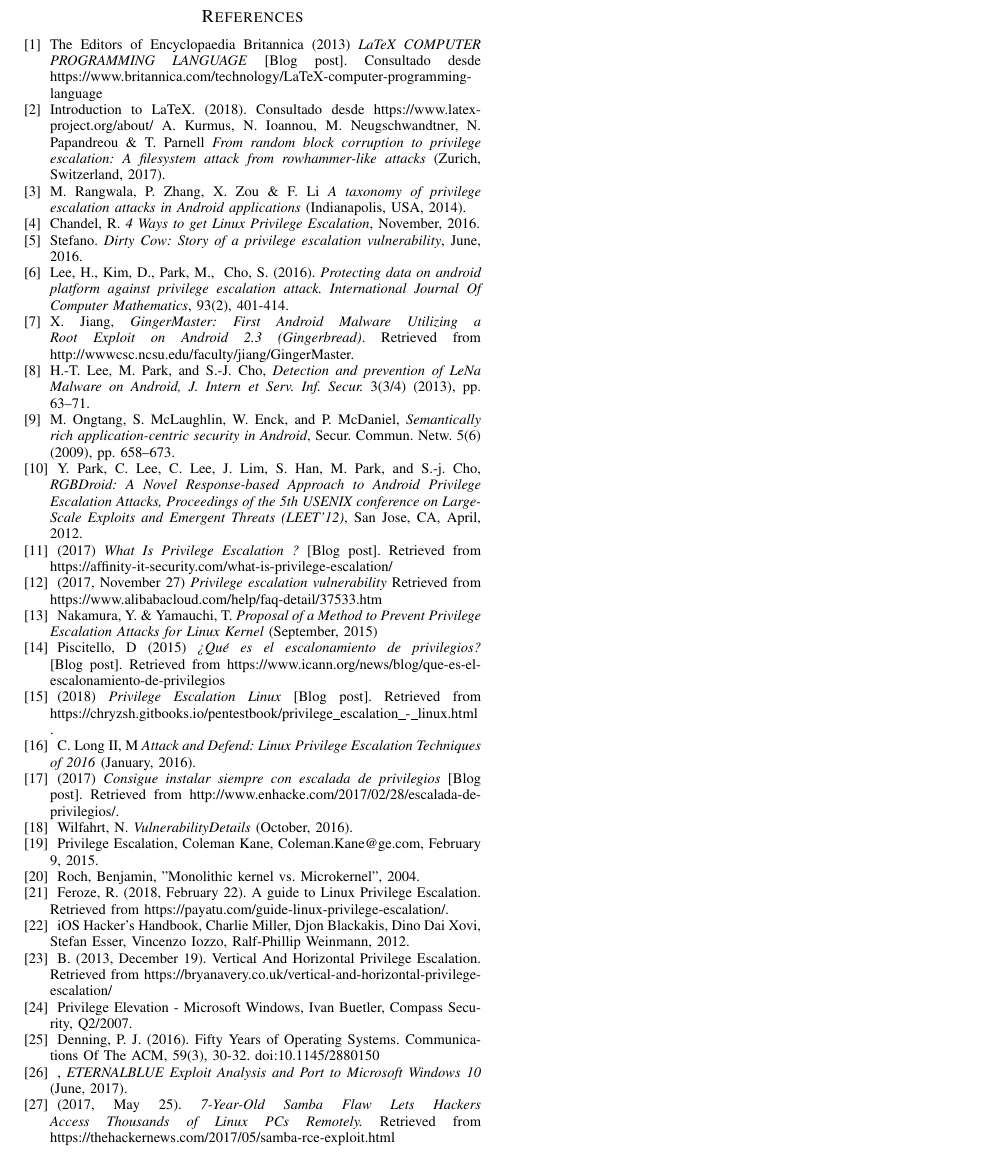
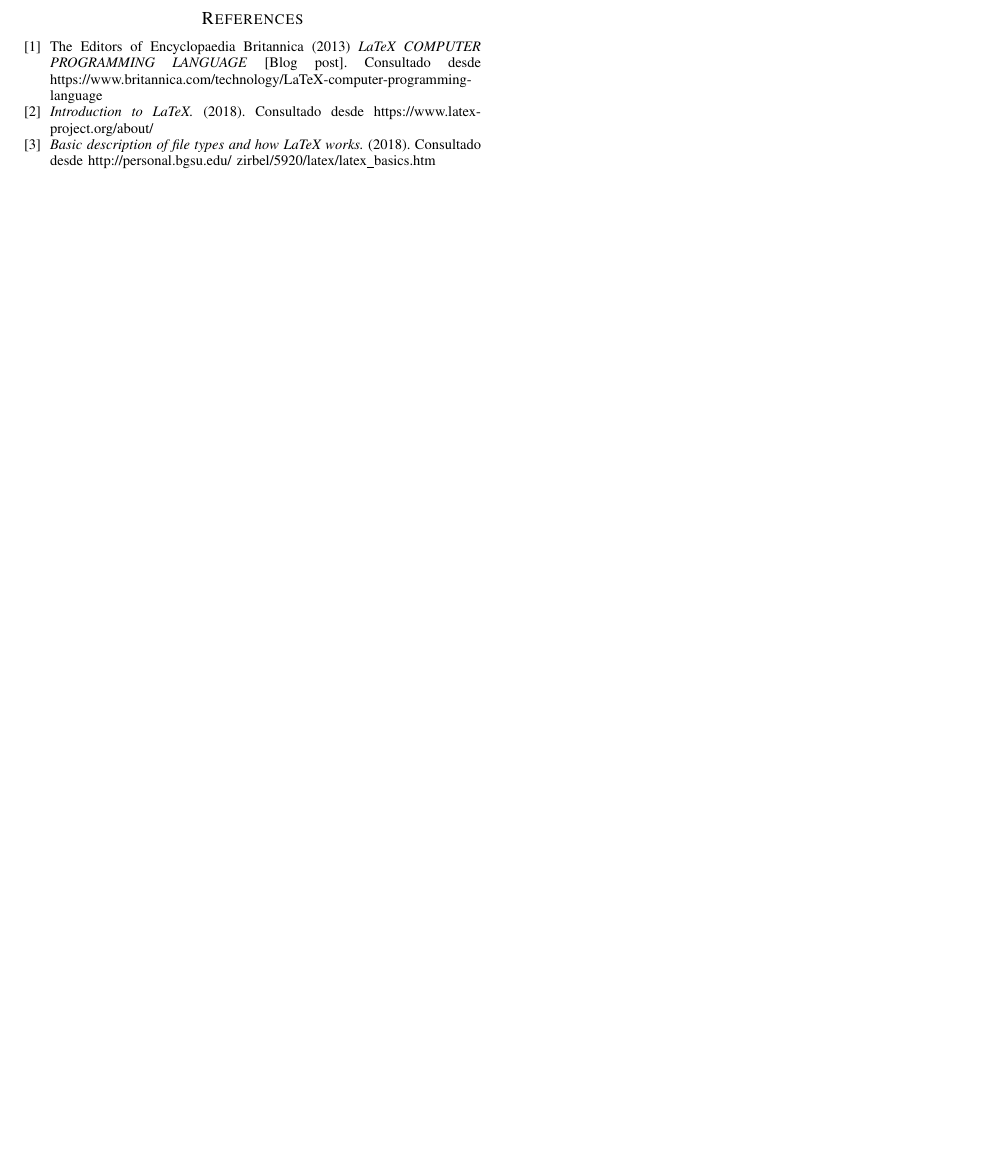
Before and after one commit to Introduccion-a-la-Investigacion/Latex-Research---Tarea-1, a LaTeX problem sheet (Tarea1-KathyBrenes-BarnumCastillo.tex): part of page 3 of 3, cut so that both start at the same text, the shorter picture padded with empty space. Compiled offline with pdfLaTeX; a missing font is replaced by an installed copy or a similar font; a LaTeX package or settings file that is missing is left out.

Commit message:
History section ready.

```diff
--- a/Tarea1-KathyBrenes-BarnumCastillo.tex
+++ b/Tarea1-KathyBrenes-BarnumCastillo.tex
@@ -152,48 +153,12 @@ Text here.
 \subsection{Subsection 1}
 Text here.
 
+
 \begin{thebibliography}{1}
 \bibitem{[1]}The Editors of Encyclopaedia Britannica  (2013) \emph{LaTeX COMPUTER PROGRAMMING LANGUAGE} [Blog post]. Consultado desde https://www.britannica.com/technology/LaTeX-computer-programming-language
-\bibitem{introductionLatex} Introduction to LaTeX. (2018). Consultado desde https://www.latex-project.org/about/
-A. Kurmus, N. Ioannou, M. Neugschwandtner, N. Papandreou \& T. Parnell \emph{From random block corruption to privilege escalation: A filesystem attack from rowhammer-like attacks} (Zurich, Switzerland, 2017).
-\bibitem{android_taxonomy} M. Rangwala, P. Zhang, X. Zou \& F. Li \emph{A taxonomy of privilege escalation attacks in Android applications} (Indianapolis, USA, 2014).
-\bibitem{Williams} Chandel, R. \emph{4 Ways to get Linux Privilege Escalation}, November, 2016.
-\bibitem{priv_esc_history} Stefano. \emph{Dirty Cow: Story of a privilege escalation vulnerability}, June, 2016.
-\bibitem{android}Lee, H., Kim, D., Park, M., & Cho, S. (2016).  \emph{Protecting data on android platform against privilege escalation attack. International Journal Of Computer Mathematics}, 93(2), 401-414.
-\bibitem{android2} X. Jiang,\emph{ GingerMaster: First Android Malware Utilizing a Root Exploit on Android 2.3 (Gingerbread)}.  Retrieved from http://wwwcsc.ncsu.edu/faculty/jiang/GingerMaster.
-\bibitem{android3} H.-T. Lee, M. Park, and S.-J. Cho,\emph{ Detection and prevention of LeNa Malware on Android, J. Intern et Serv. Inf.
-Secur.} 3(3/4) (2013), pp. 63–71.
-\bibitem{android4} M. Ongtang, S. McLaughlin, W. Enck, and P. McDaniel, \emph{Semantically rich application-centric security in Android},
-Secur. Commun. Netw. 5(6) (2009), pp. 658–673.
+\bibitem{[2]} \emph{Introduction to LaTeX.} (2018). Consultado desde https://www.latex-project.org/about/
+\bibitem{[3]} \emph{Basic description of file types and how LaTeX works.} (2018). Consultado desde http://personal.bgsu.edu/~zirbel/5920/latex/latex\_basics.htm
 
-\bibitem{android5} Y. Park, C. Lee, C. Lee, J. Lim, S. Han, M. Park, and S.-j. Cho, \emph{RGBDroid: A Novel Response-based Approach
-to Android Privilege Escalation Attacks, Proceedings of the 5th USENIX conference on Large-Scale Exploits and
-Emergent Threats (LEET’12)}, San Jose, CA, April, 2012.
-
-\bibitem{what_priv_esc} (2017) \emph{What Is Privilege Escalation ?} [Blog post]. Retrieved from https://affinity-it-security.com/what-is-privilege-escalation/
-
-\bibitem{priv_esc_vul} (2017, November 27) \emph{Privilege escalation vulnerability} Retrieved from https://www.alibabacloud.com/help/faq-detail/37533.htm
-\bibitem{linux_sec_summit} Nakamura, Y. \& Yamauchi, T. \emph{Proposal of a Method to Prevent Privilege Escalation Attacks for Linux Kernel} (September, 2015)
-\bibitem{que_es_esc_priv} Piscitello, D (2015) \emph{¿Qu\'e es el escalonamiento de privilegios?} [Blog post]. Retrieved from https://www.icann.org/news/blog/que-es-el-escalonamiento-de-privilegios
-
-\bibitem{tecnicas} (2018) \emph{Privilege Escalation Linux} [Blog post]. Retrieved from https://chryzsh.gitbooks.io/pentestbook/privilege\_escalation\_-\_linux.html .
-
-\bibitem{attack_and_defend} C. Long II, M \emph{Attack and Defend: Linux Privilege Escalation Techniques of 2016} (January, 2016).
-
-\bibitem{instalar_priv_esc} (2017) \emph{Consigue instalar siempre con escalada de privilegios} [Blog post]. Retrieved from http://www.enhacke.com/2017/02/28/escalada-de-privilegios/.
-
-\bibitem{dirty_cow} Wilfahrt, N. \emph{VulnerabilityDetails} (October, 2016).
-
-\bibitem{[11]} Privilege Escalation, Coleman Kane, Coleman.Kane@ge.com, February 9, 2015.
-\bibitem{[2]} Roch, Benjamin, "Monolithic kernel vs. Microkernel", 2004.
-\bibitem{[3]} Feroze, R. (2018, February 22). A guide to Linux Privilege Escalation. Retrieved from https://payatu.com/guide-linux-privilege-escalation/.
-\bibitem{[4]} iOS Hacker’s Handbook, Charlie Miller, Djon Blackakis, Dino Dai Xovi, Stefan Esser, Vincenzo Iozzo, Ralf-Phillip Weinmann, 2012.
-\bibitem{[5]} B. (2013, December 19). Vertical And Horizontal Privilege Escalation. Retrieved from https://bryanavery.co.uk/vertical-and-horizontal-privilege-escalation/
-\bibitem{[6]} Privilege Elevation - Microsoft Windows, Ivan Buetler, Compass Security, Q2/2007.
-\bibitem{history1}Denning, P. J. (2016). Fifty Years of Operating Systems. Communications Of The ACM, 59(3), 30-32. doi:10.1145/2880150
-
-\bibitem{Risk Sense}, \emph{ETERNALBLUE Exploit Analysis and Port to Microsoft Windows 10} (June, 2017).
-\bibitem{Khandelwal, S.} (2017, May 25). \emph{7-Year-Old Samba Flaw Lets Hackers Access Thousands of Linux PCs Remotely.} Retrieved from https://thehackernews.com/2017/05/samba-rce-exploit.html
 
 
 \end{thebibliography}
```
Also changed, not shown: Tarea1-KathyBrenes-BarnumCastillo.tex (19 more changed lines).
